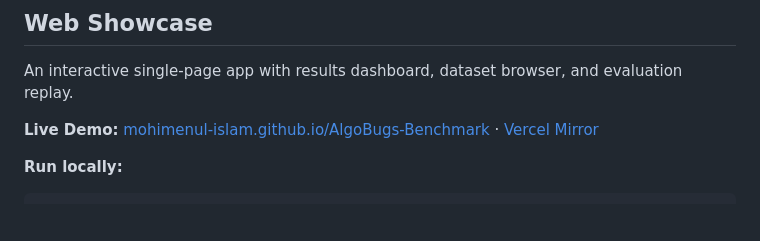
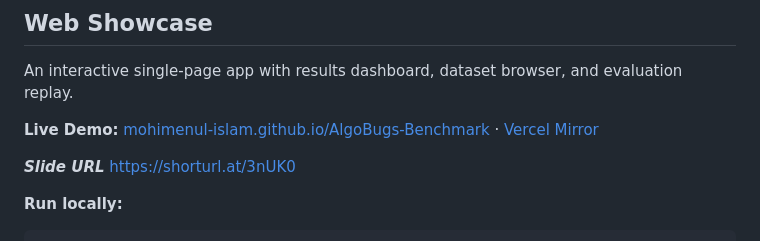
Before and after one commit to Mohimenul-Islam/AlgoBugs-Benchmark, a Markdown page: README.md, the part around the change. Rendered like a GitHub page; blank space fills up the shorter version.

````diff
--- a/README.md
+++ b/README.md
@@ -137,6 +137,9 @@ An interactive single-page app with results dashboard, dataset browser, and eval
 
 **Live Demo:** [mohimenul-islam.github.io/AlgoBugs-Benchmark](https://mohimenul-islam.github.io/AlgoBugs-Benchmark/) · [Vercel Mirror](https://algo-bugs-benchmark.vercel.app/)
 
+***Slide URL***
+https://shorturl.at/3nUK0
+
 **Run locally:**
 ```bash
 cd web-showcase
````
